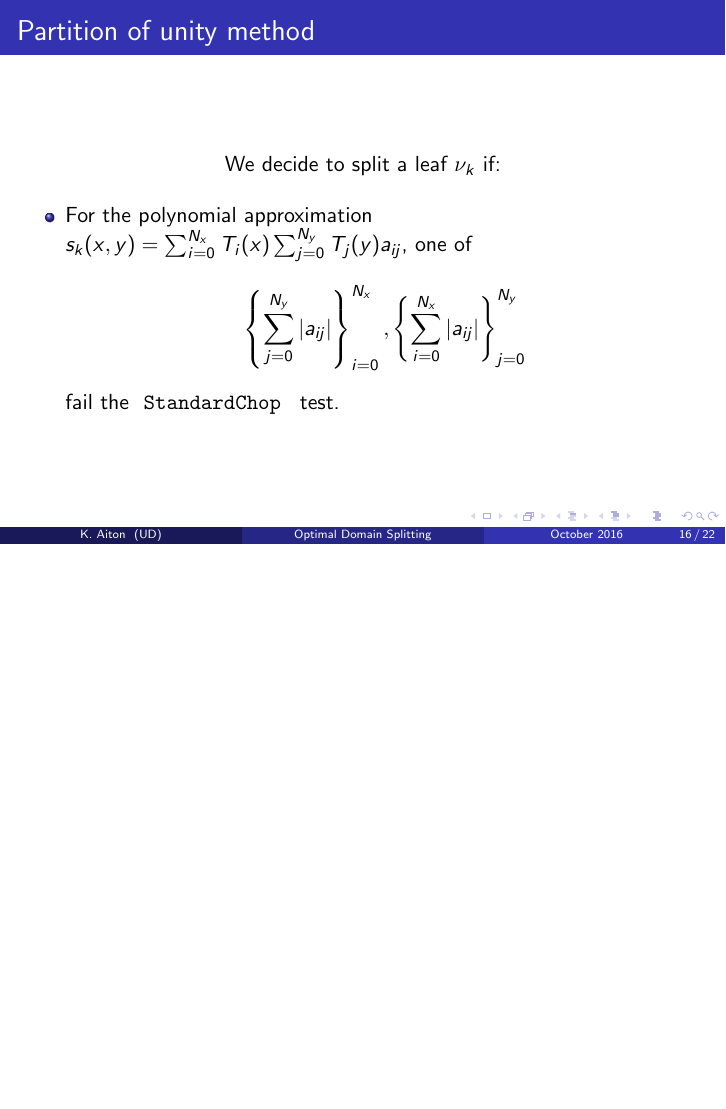
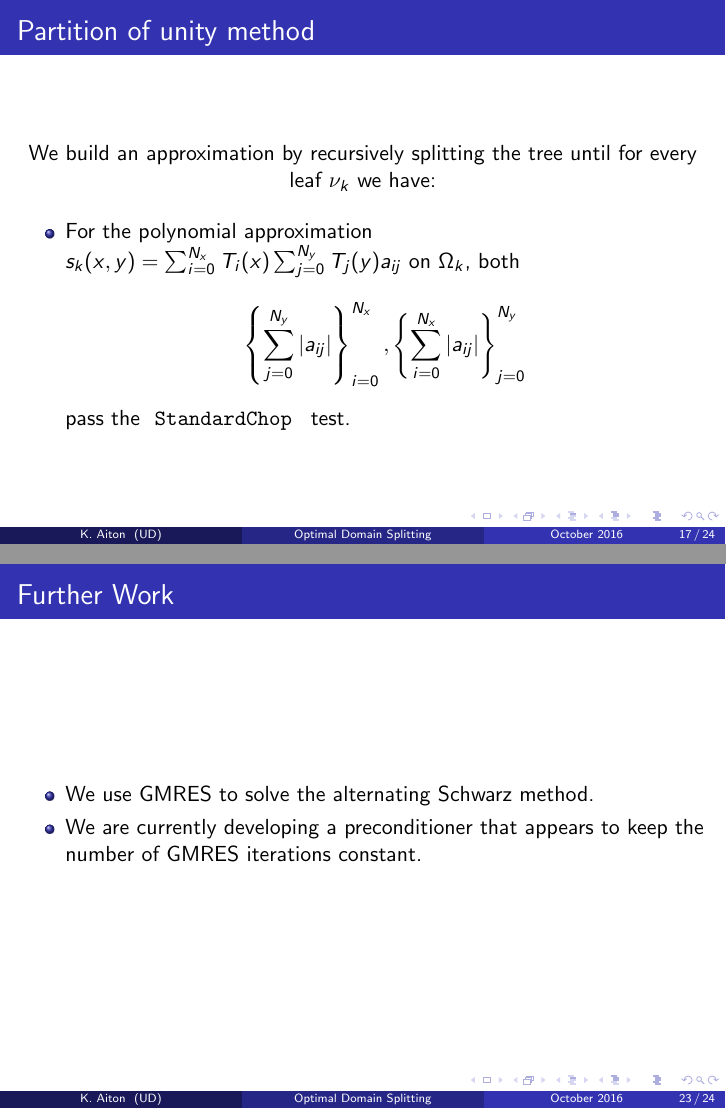
Before and after one commit to tobydriscoll/blinking-pum, LaTeX slides (Temple_talk.tex): page 16 of 22 before the commit and pages 17 and 23 of 24 after it, the two joined at a grey line, the shorter picture padded with empty space. Compiled offline with pdfLaTeX.

Commit message:
updated presentation

```diff
--- a/Temple_talk.tex
+++ b/Temple_talk.tex
@@ -297,10 +301,10 @@ For each leaf of the tree, we form the domain by 'pudging out' the rectangle.
 
 \begin{frame}{Partition of unity method}
 \begin{center}
-We decide to split a leaf $\nu_k$ if:
+We build an approximation by recursively splitting the tree until for every leaf $\nu_k$ we have:
 \end{center}
 \begin{itemize}
-\item For the polynomial approximation $s_k(x,y)=\sum_{i=0}^{N_x} T_i(x) \sum_{j=0}^{N_y} T_j(y)a_{ij}$, one of $$ \left \{ \sum_{j=0}^{N_y} |a_{ij}|  \right \}_{i=0}^{N_x}, \left \{ \sum_{i=0}^{N_x} |a_{ij}|  \right \}_{j=0}^{N_y} $$ fail the { \tt StandardChop } test.
+\item For the polynomial approximation $s_k(x,y)=\sum_{i=0}^{N_x} T_i(x) \sum_{j=0}^{N_y} T_j(y)a_{ij}$ on $\Omega_k$, both $$ \left \{ \sum_{j=0}^{N_y} |a_{ij}|  \right \}_{i=0}^{N_x}, \left \{ \sum_{i=0}^{N_x} |a_{ij}|  \right \}_{j=0}^{N_y} $$ pass the { \tt StandardChop } test.
 \end{itemize}
 
 \end{frame}
@@ -392,6 +396,14 @@ took 1.5 seconds to build, $\| s(x,y)-f(x,y)\|_{\infty} = 6\times10^{-14}$.
 	\begin{center}
 		\includegraphics[scale = 0.3]{zonePlot2.eps}
 	\end{center}
+\end{frame}
+
+\begin{frame}{Further Work}
+\begin{itemize}
+\item We use GMRES to solve the alternating Schwarz method.
+\item We are currently developing a preconditioner that appears to keep the number of GMRES iterations constant.
+\end{itemize}
+
 \end{frame}
 
 \begin{frame}{Resources}
```
Also changed, not shown: Temple_talk.tex (22 more changed lines), 2 other files.
